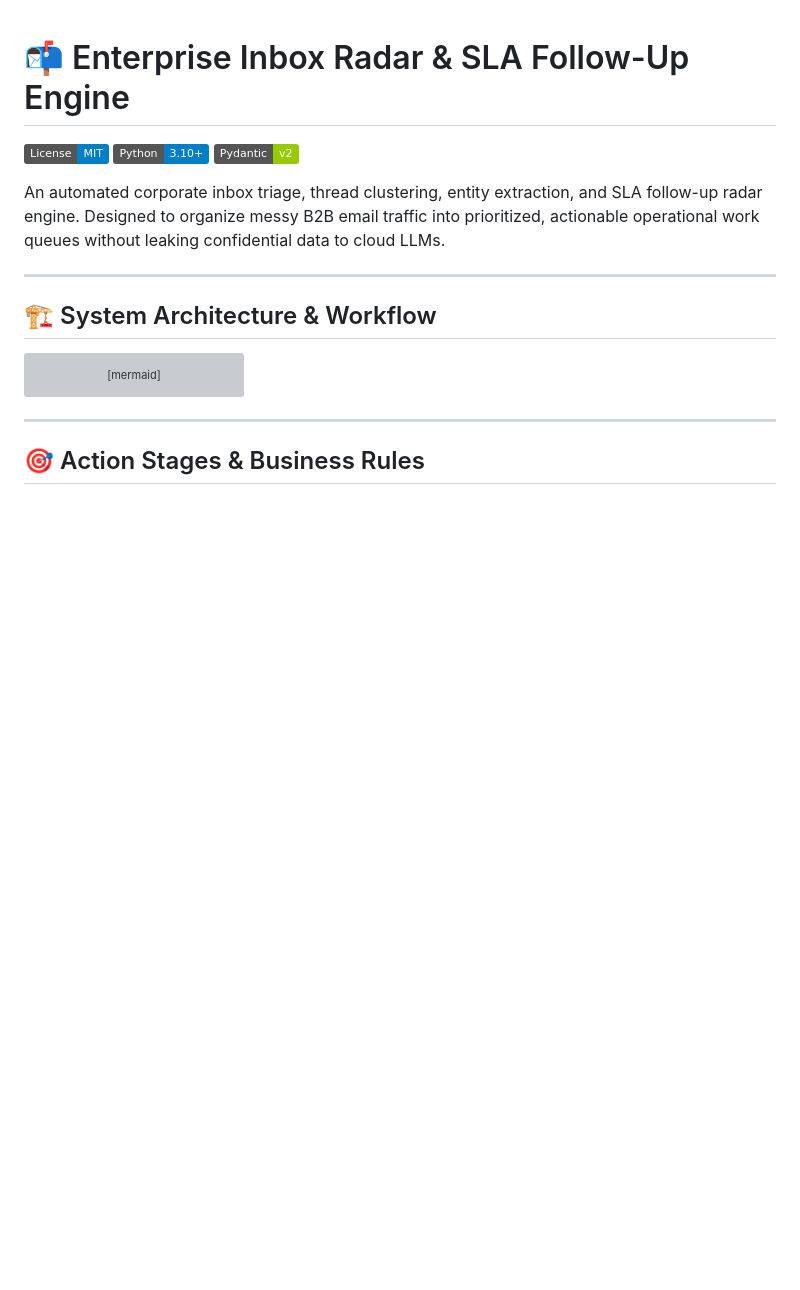
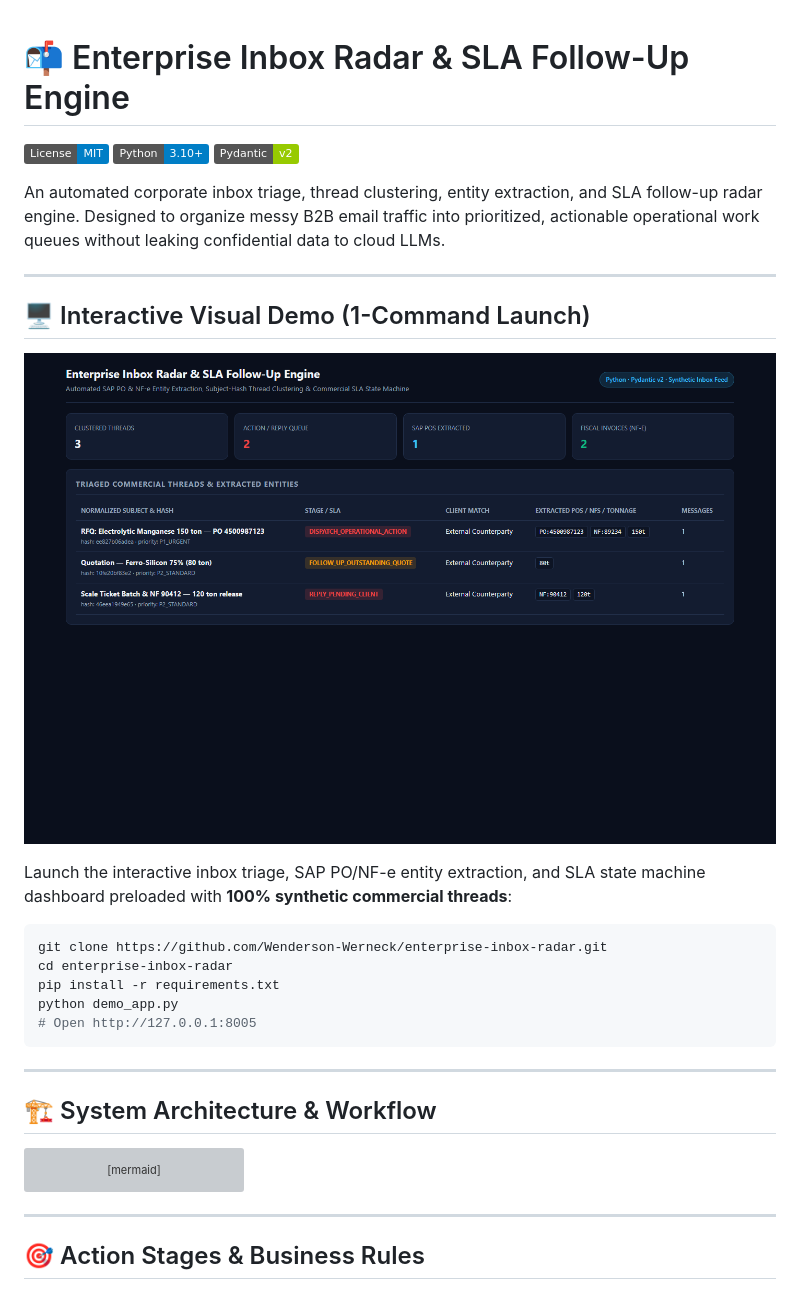
Before and after one commit to Wenderson-Werneck/enterprise-inbox-radar, a Markdown page: README.md, the part around the change. GitHub-like rendering; pictures changed too: docs/preview.png (added); badges without logos; blank space fills up the shorter version; grey boxes are pictures that could not be loaded.

Commit message:
feat(demo): add 1-command interactive web demo with synthetic data and README preview screenshot

````diff
--- a/README.md
+++ b/README.md
@@ -5,6 +5,22 @@
 [![Pydantic: v2](https://img.shields.io/badge/Pydantic-v2-green)](https://docs.pydantic.dev/)
 
 An automated corporate inbox triage, thread clustering, entity extraction, and SLA follow-up radar engine. Designed to organize messy B2B email traffic into prioritized, actionable operational work queues without leaking confidential data to cloud LLMs.
+
+---
+
+## 🖥️ Interactive Visual Demo (1-Command Launch)
+
+![Enterprise Inbox Radar — Live Demo Preview](docs/preview.png)
+
+Launch the interactive inbox triage, SAP PO/NF-e entity extraction, and SLA state machine dashboard preloaded with **100% synthetic commercial threads**:
+
+```bash
+git clone https://github.com/Wenderson-Werneck/enterprise-inbox-radar.git
+cd enterprise-inbox-radar
+pip install -r requirements.txt
+python demo_app.py
+# Open http://127.0.0.1:8005
+```
 
 ---
 
````
Also changed, not shown: 1 other file.
